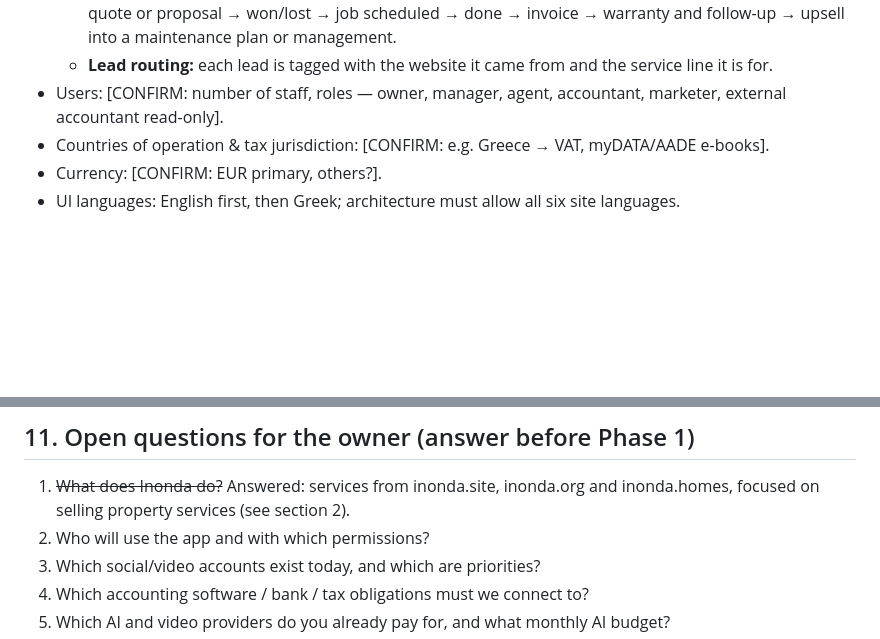
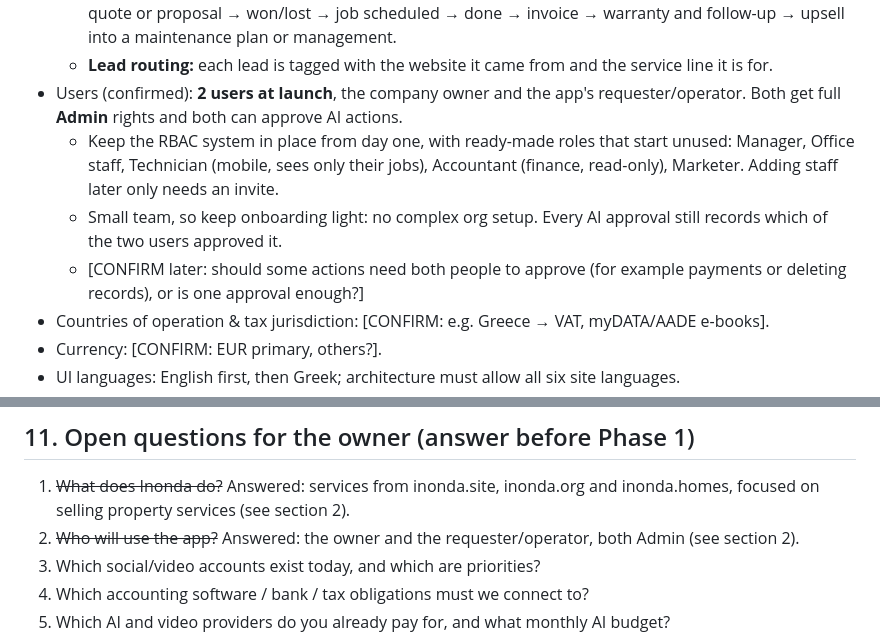
Before and after one commit to constapo/Inonda, a Markdown page: docs/crm-meta-prompt.md, 2 parts joined by grey strips. Rendered like a GitHub page; blank space fills up the shorter version.

Commit message:
Meta prompt: users at launch are owner and operator
Co-Authored-By: Claude Opus 5.5 <noreply@anthropic.com>
Claude-Session: https://claude.ai/code/session_015RH7kC9JcXs6BRaDKEbG3h

```diff
--- a/docs/crm-meta-prompt.md
+++ b/docs/crm-meta-prompt.md
@@ -64,8 +64,15 @@ step by an authorised person, unless the owner has switched that specific action
     invoice → warranty and follow-up → upsell into a maintenance plan or management.
   - **Lead routing:** each lead is tagged with the website it came from and the service
     line it is for.
-- Users: [CONFIRM: number of staff, roles — owner, manager, agent, accountant, marketer,
-  external accountant read-only].
+- Users (confirmed): **2 users at launch**, the company owner and the app's
+  requester/operator. Both get full **Admin** rights and both can approve AI actions.
+  - Keep the RBAC system in place from day one, with ready-made roles that start
+    unused: Manager, Office staff, Technician (mobile, sees only their jobs),
+    Accountant (finance, read-only), Marketer. Adding staff later only needs an invite.
+  - Small team, so keep onboarding light: no complex org setup. Every AI approval
+    still records which of the two users approved it.
+  - [CONFIRM later: should some actions need both people to approve (for example
+    payments or deleting records), or is one approval enough?]
 - Countries of operation & tax jurisdiction: [CONFIRM: e.g. Greece → VAT, myDATA/AADE e-books].
 - Currency: [CONFIRM: EUR primary, others?].
 - UI languages: English first, then Greek; architecture must allow all six site languages.
@@ -297,7 +304,7 @@ Money stored as integer minor units + currency code. All times UTC, shown in use
 ## 11. Open questions for the owner (answer before Phase 1)
 
 1. ~~What does Inonda do?~~ Answered: services from inonda.site, inonda.org and inonda.homes, focused on selling property services (see section 2).
-2. Who will use the app and with which permissions?
+2. ~~Who will use the app?~~ Answered: the owner and the requester/operator, both Admin (see section 2).
 3. Which social/video accounts exist today, and which are priorities?
 4. Which accounting software / bank / tax obligations must we connect to?
 5. Which AI and video providers do you already pay for, and what monthly AI budget?
```
